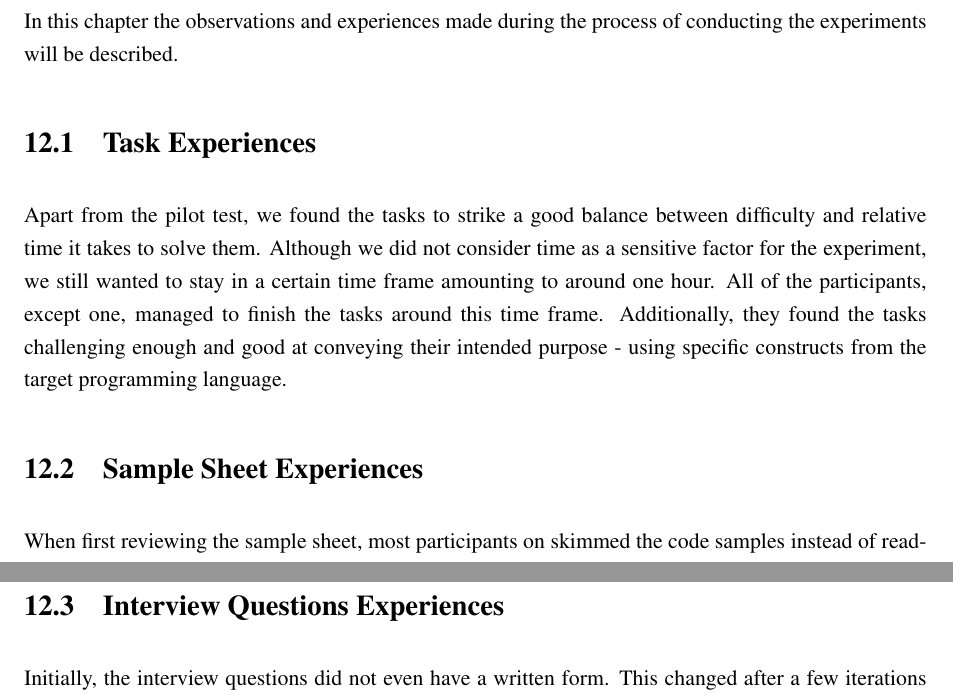
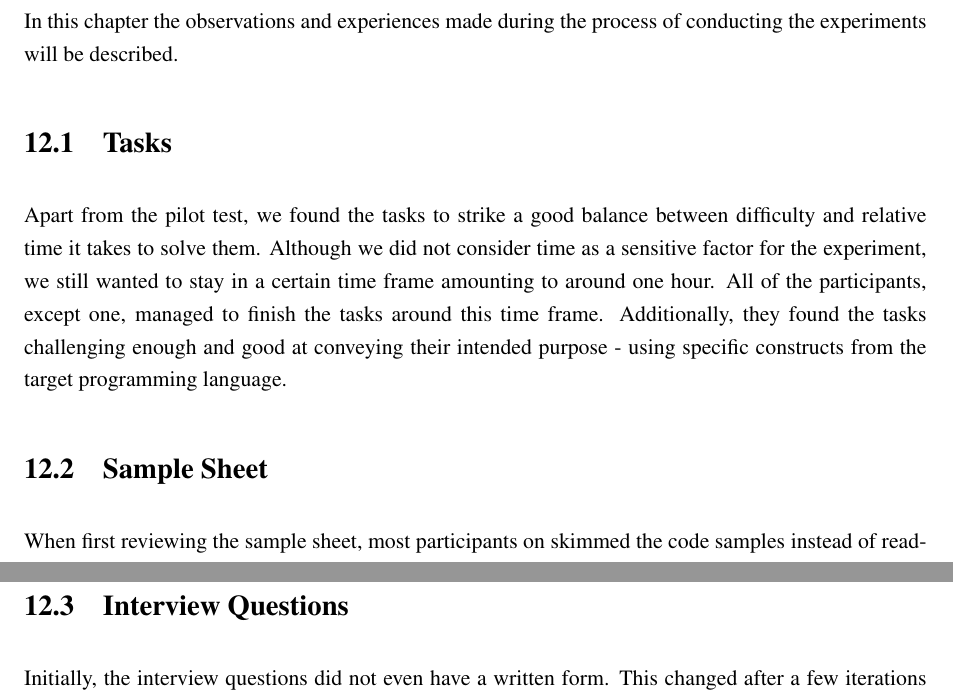
Before and after one commit to Topaka/MasterThesis, a LaTeX thesis (Report/report.tex, which reads Report/text/method/setup/ConductingTheEval.tex): two parts of pages 37 and 38 of 96, joined at a grey line, cut so that both start at the same text. Compiled offline with pdfLaTeX.

Commit message:
removed experiences from the experiment experiences sections

```diff
--- a/Report/text/method/setup/ConductingTheEval.tex
+++ b/Report/text/method/setup/ConductingTheEval.tex
@@ -25,11 +25,11 @@ During this part the subject would usually be made aware of most of the otherwis
 \chapter{Experiment Experiences}
 In this chapter the observations and experiences made during the process of conducting the experiments will be described.
 
-\section{Task Experiences}
+\section{Tasks}
 Apart from the pilot test, we found the tasks to strike a good balance between difficulty and relative time it takes to solve them. Although we did not consider time as a sensitive factor for the experiment, we still wanted to stay in a certain time frame amounting to around one hour. All of the participants, except one, managed to finish the tasks around this time frame. Additionally, they found the tasks challenging enough and good at conveying their intended purpose - using specific constructs from the target programming language.
 
-\section{Sample Sheet Experiences}
+\section{Sample Sheet}
 When first reviewing the sample sheet, most participants on skimmed the code samples instead of reading it thoroughly. The sample sheet would then be used as reference, which the participant would look in when they were in doubt about something. The participant could easily spend a considerable amount of time, shuffling through the three sample sheets looking for the code example that demonstrated what they were looking for. This was often alleviated by the participant simply asking the facilitator their questions instead, at which point the facilitator could point out where the code would be in the sample sheet. Occasionally the specific question would not be in the sample sheet, in which case the facilitator would usually answer dependant on their knowledge of Quorum. Usually these questions were about features not present in Quorum.
 
-\section{Interview Questions Experiences}
+\section{Interview Questions}
 Initially, the interview questions did not even have a written form. This changed after a few iterations since we thought that writing the questions down rather than just verbal pointers will give us a more structured approach and it was easier to keep track off during the interview process. For this reason, rather than focusing on specific points, we tried to keep their number to a minimum and encapsulate a given interview direction with each, which the participants can share their thoughts on freely. Although they had a certain degree of freedom in their answers, common similarities and points were still addressed.
```
